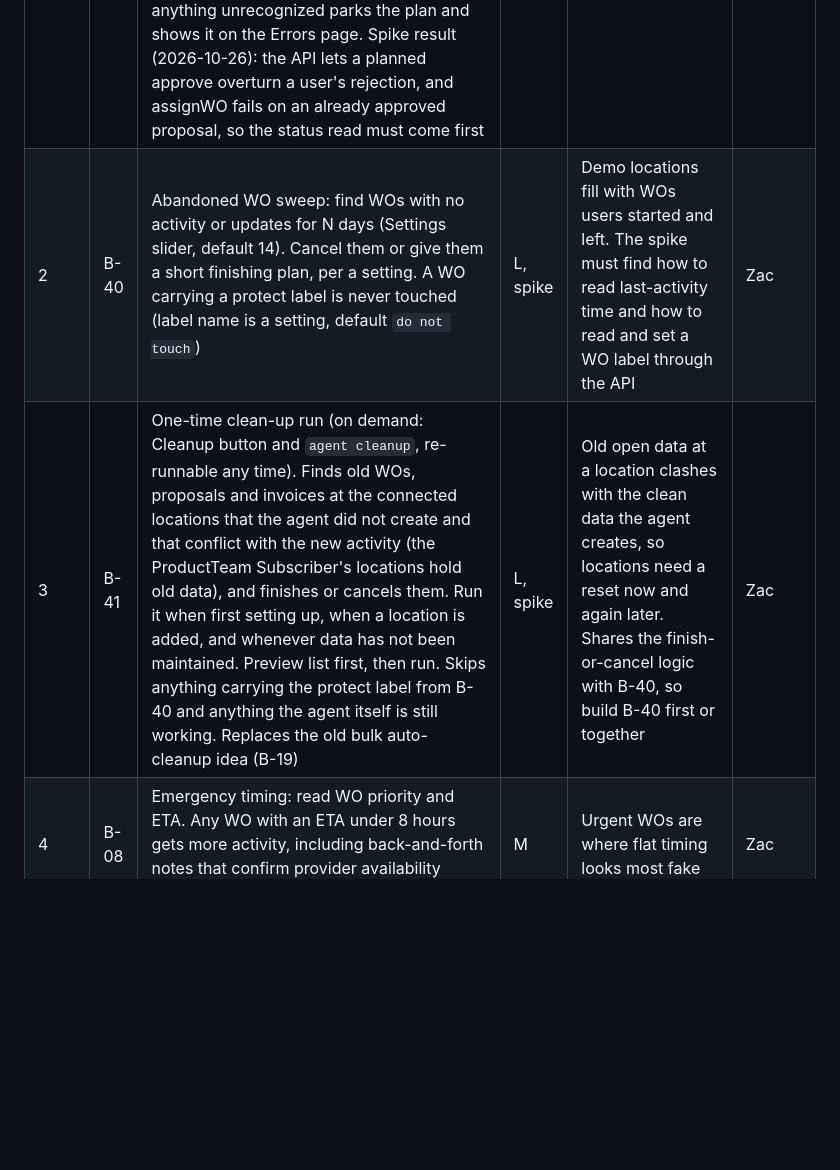
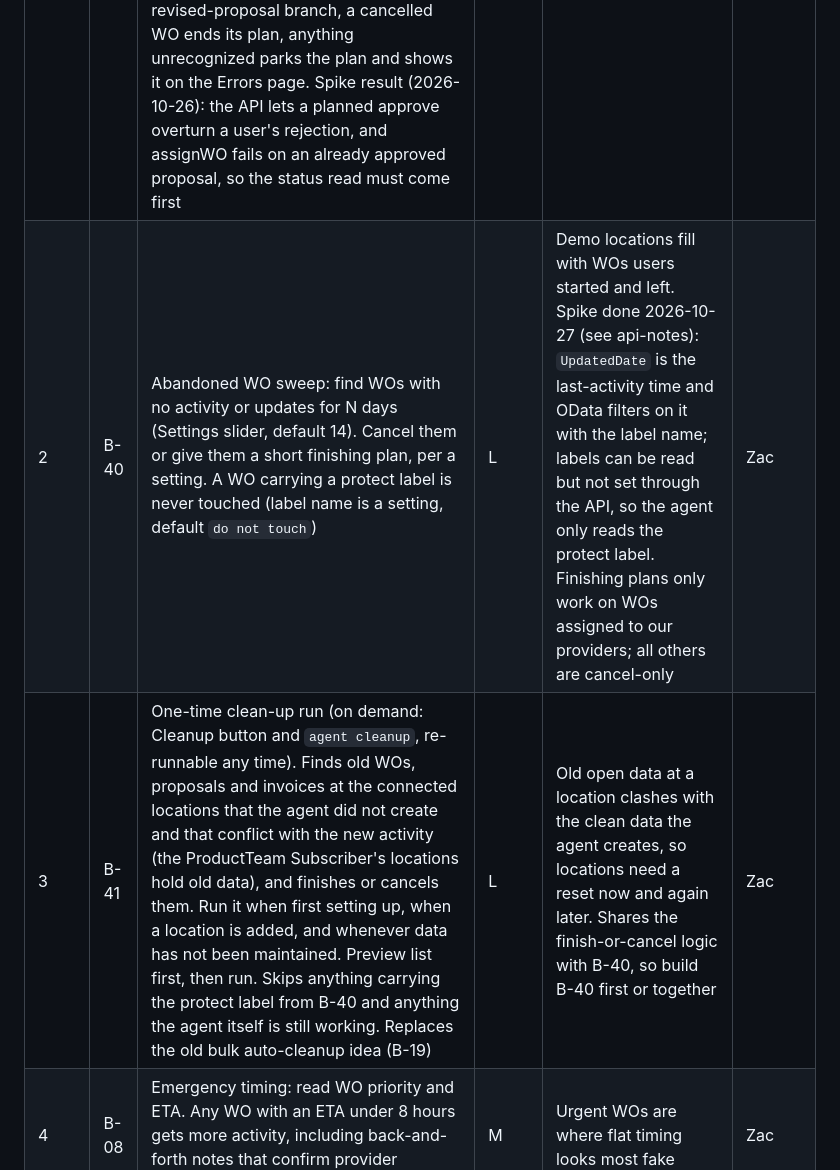
Before and after one commit to zwolf25/sc-activity-agent, a Markdown page: docs/BACKLOG.md, the part around the change. Rendered like a GitHub page; blank space fills up the shorter version.

```diff
--- a/docs/BACKLOG.md
+++ b/docs/BACKLOG.md
@@ -15,8 +15,8 @@ Ordered list of enhancements after v1. The order is the priority: rank 1 is next
 | Rank | ID | Enhancement | Size | Why | Source |
 |------|----|-------------|------|-----|--------|
 | 1 | B-39 | (Done: proposal and invoice decisions, user-cancelled or completed WO, user check-in; live-tested on SB2 2026-10-26 for cancel and check-in. Still open: other user changes such as a rescheduled WO or edits to NTE or priority, and a periodic status read instead of reacting to failures) Pick up manual changes: before each step, read the live WO, proposal and invoice status. If the user already did the planned action (approved, checked in, completed), mark the step done and continue. If the user did something different (rejected a proposal, cancelled the WO, completed it early), re-plan from the new state instead of erroring: rejected proposal runs the revised-proposal branch, a cancelled WO ends its plan, anything unrecognized parks the plan and shows it on the Errors page. Spike result (2026-10-26): the API lets a planned approve overturn a user's rejection, and assignWO fails on an already approved proposal, so the status read must come first | L, spike | Real users click around demo data. Today a step that finds the object already changed fails or repeats | Zac |
-| 2 | B-40 | Abandoned WO sweep: find WOs with no activity or updates for N days (Settings slider, default 14). Cancel them or give them a short finishing plan, per a setting. A WO carrying a protect label is never touched (label name is a setting, default `do not touch`) | L, spike | Demo locations fill with WOs users started and left. The spike must find how to read last-activity time and how to read and set a WO label through the API | Zac |
-| 3 | B-41 | One-time clean-up run (on demand: Cleanup button and `agent cleanup`, re-runnable any time). Finds old WOs, proposals and invoices at the connected locations that the agent did not create and that conflict with the new activity (the ProductTeam Subscriber's locations hold old data), and finishes or cancels them. Run it when first setting up, when a location is added, and whenever data has not been maintained. Preview list first, then run. Skips anything carrying the protect label from B-40 and anything the agent itself is still working. Replaces the old bulk auto-cleanup idea (B-19) | L, spike | Old open data at a location clashes with the clean data the agent creates, so locations need a reset now and again later. Shares the finish-or-cancel logic with B-40, so build B-40 first or together | Zac |
+| 2 | B-40 | Abandoned WO sweep: find WOs with no activity or updates for N days (Settings slider, default 14). Cancel them or give them a short finishing plan, per a setting. A WO carrying a protect label is never touched (label name is a setting, default `do not touch`) | L | Demo locations fill with WOs users started and left. Spike done 2026-10-27 (see api-notes): `UpdatedDate` is the last-activity time and OData filters on it with the label name; labels can be read but not set through the API, so the agent only reads the protect label. Finishing plans only work on WOs assigned to our providers; all others are cancel-only | Zac |
+| 3 | B-41 | One-time clean-up run (on demand: Cleanup button and `agent cleanup`, re-runnable any time). Finds old WOs, proposals and invoices at the connected locations that the agent did not create and that conflict with the new activity (the ProductTeam Subscriber's locations hold old data), and finishes or cancels them. Run it when first setting up, when a location is added, and whenever data has not been maintained. Preview list first, then run. Skips anything carrying the protect label from B-40 and anything the agent itself is still working. Replaces the old bulk auto-cleanup idea (B-19) | L | Old open data at a location clashes with the clean data the agent creates, so locations need a reset now and again later. Shares the finish-or-cancel logic with B-40, so build B-40 first or together | Zac |
 | 4 | B-08 | Emergency timing: read WO priority and ETA. Any WO with an ETA under 8 hours gets more activity, including back-and-forth notes that confirm provider availability before the visit | M | Urgent WOs are where flat timing looks most fake | Zac |
 | 5 | B-11 | Provider declines (low rate) and reschedules (higher rate) | L, spike | Real queues have refusals and date changes. Reschedules re-time the plan | Zac |
 | 6 | B-20 | Reassign WOs between providers, for example after a decline or a no-show | L, spike | Completes the decline path. Adds no-show as an outcome | Zac |
```
Also changed, not shown: docs/api-notes.md (+7 -0 lines).
